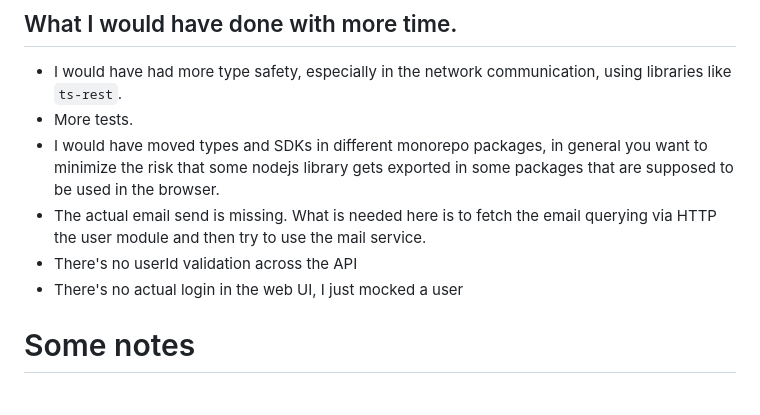
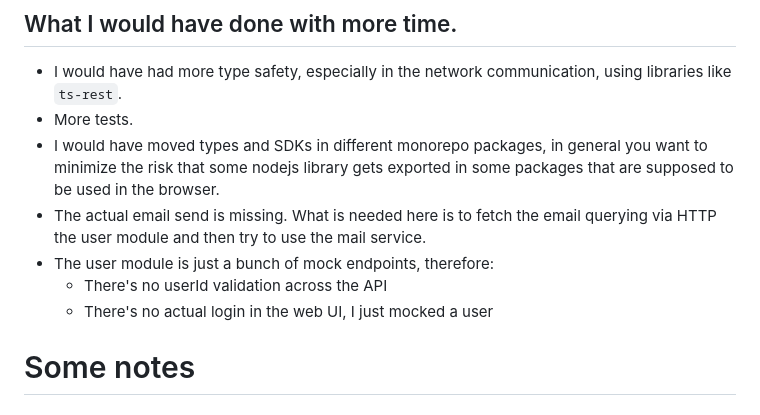
Before and after one commit to jurgob/notification-system, a Markdown page: README.md, the part around the change. Rendered like a GitHub page.

Commit message:
more README

```diff
--- a/README.md
+++ b/README.md
@@ -128,8 +128,9 @@ In this way, in a context where we have multiple instances of this service runni
 - More tests.
 - I would have moved types and SDKs in different monorepo packages, in general you want to minimize the risk that some nodejs library gets exported in some packages that are supposed to be used in the browser.
 - The actual email send is missing. What is needed here is to fetch the email querying via HTTP the user module and then try to use the mail service.
-- There's no userId validation across the API
-- There's no actual login in the web UI, I just mocked a user
+- The user module is just a bunch of mock endpoints, therefore:
+    - There's no userId validation across the API
+    - There's no actual login in the web UI, I just mocked a user
 
 
 
```
